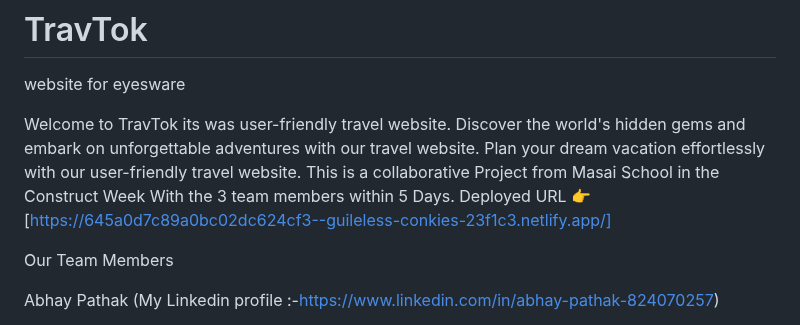
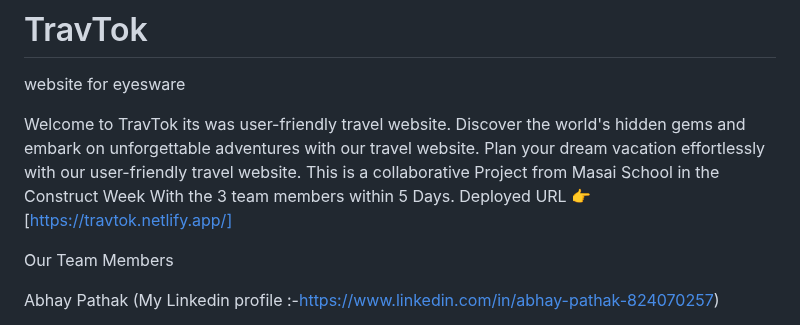
Before and after one commit to abhipathak1/TravTok, a Markdown page: README.md, the part around the change. Rendered like a GitHub page.

```diff
--- a/README.md
+++ b/README.md
@@ -8,7 +8,7 @@ website for eyesware
 Welcome to TravTok its was user-friendly travel website.
 Discover the world's hidden gems and embark on unforgettable adventures with our travel website. Plan your dream vacation effortlessly with our user-friendly travel website.
 This is a collaborative Project from Masai School in the Construct Week With the 3 team members within 5 Days.
-Deployed URL 👉 [https://645a0d7c89a0bc02dc624cf3--guileless-conkies-23f1c3.netlify.app/]
+Deployed URL 👉 [https://travtok.netlify.app/]
 
 
 
```
